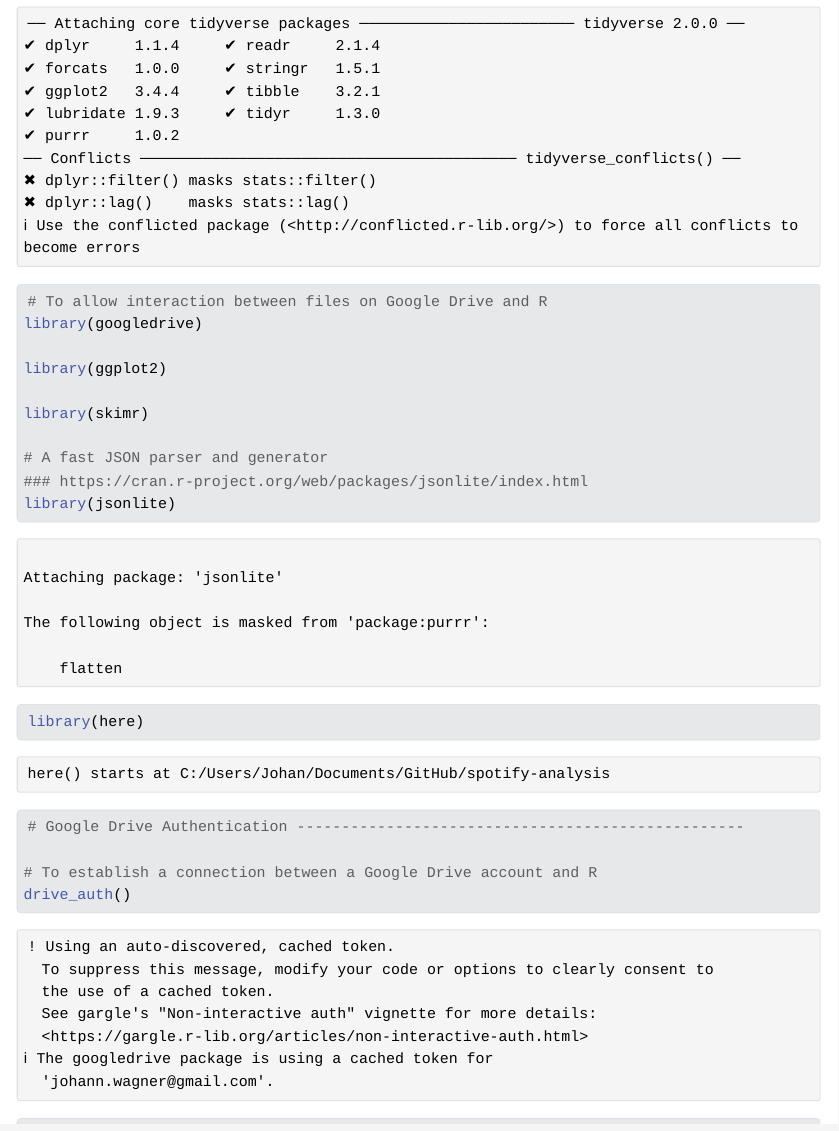
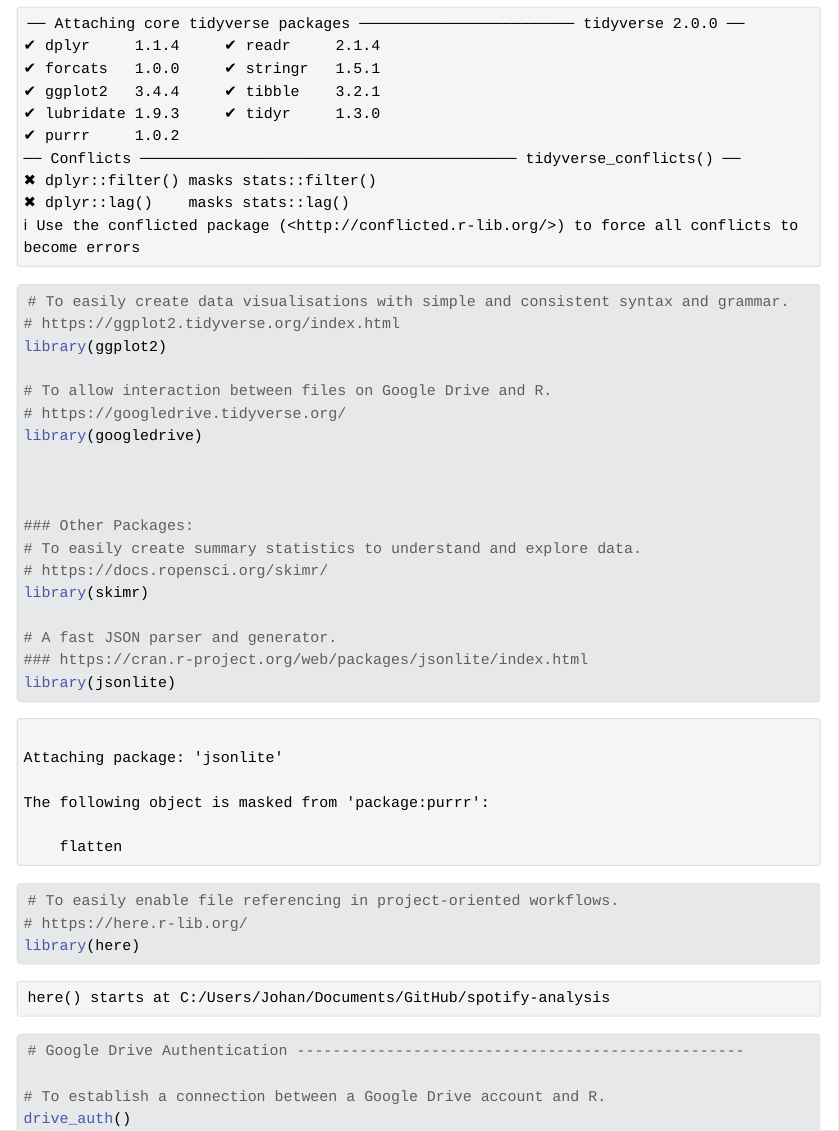
Before and after one commit to johann-wagner/spotify-analysis, a Quarto document (spotify_exploratory_data_analysis.qmd): the page in a window 1100 px wide, from 930 px down. The pictures show the output file spotify_exploratory_data_analysis.html that the author committed with the source, opened offline; Quarto's library style sheets are replaced by a plain one without menus; long lines of code are wrapped.

Commit message:
Add code comments for setup and configuration

```diff
--- a/spotify_exploratory_data_analysis.qmd
+++ b/spotify_exploratory_data_analysis.qmd
@@ -35,24 +35,34 @@ Let's start exploring!
 ### https://www.tidyverse.org/
 library(tidyverse)
 
-# To allow interaction between files on Google Drive and R
+# To easily create data visualisations with simple and consistent syntax and grammar.
+# https://ggplot2.tidyverse.org/index.html
+library(ggplot2)
+
+# To allow interaction between files on Google Drive and R.
+# https://googledrive.tidyverse.org/
 library(googledrive)
 
-library(ggplot2)
 
+
+### Other Packages:
+# To easily create summary statistics to understand and explore data.
+# https://docs.ropensci.org/skimr/
 library(skimr)
 
-# A fast JSON parser and generator
+# A fast JSON parser and generator.
 ### https://cran.r-project.org/web/packages/jsonlite/index.html
 library(jsonlite)
 
+# To easily enable file referencing in project-oriented workflows.
+# https://here.r-lib.org/
+library(here)
 
 
-library(here)
 
 # Google Drive Authentication --------------------------------------------------
 
-# To establish a connection between a Google Drive account and R
+# To establish a connection between a Google Drive account and R.
 drive_auth()
 
 # Example of how to download from Google Drive
```
Also changed, not shown: spotify_exploratory_data_analysis.html.
